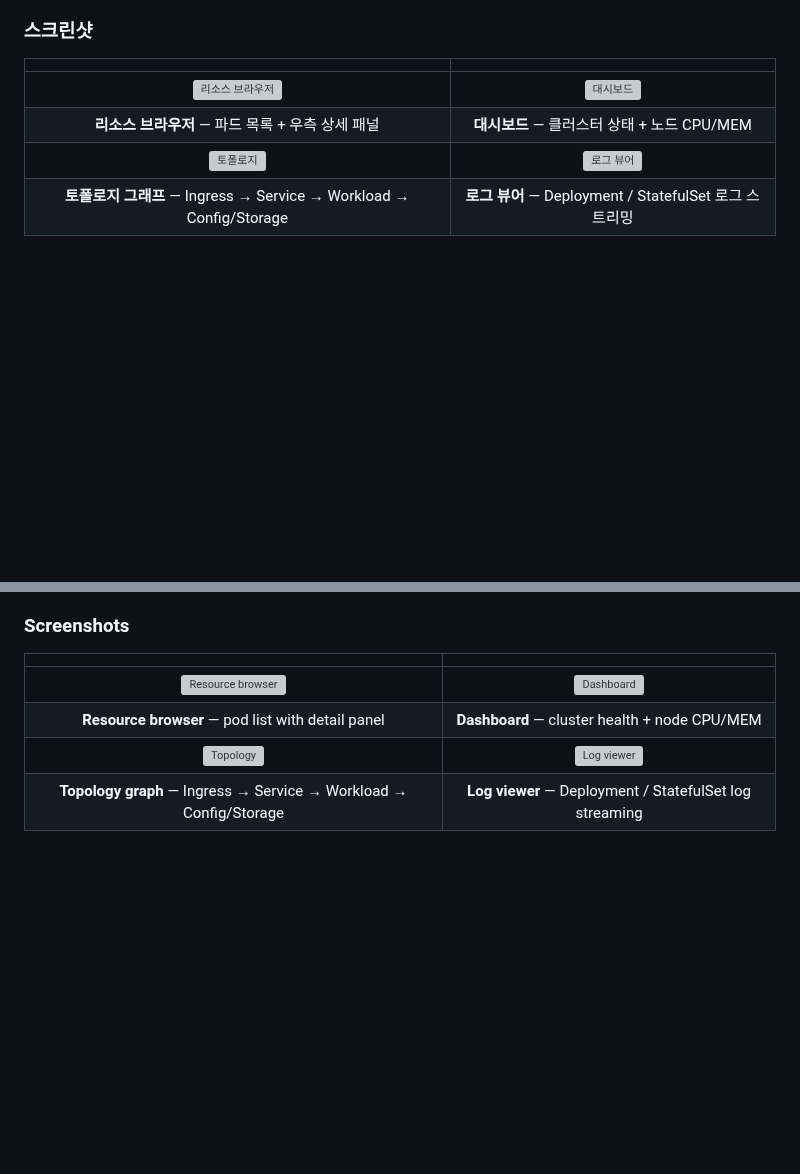
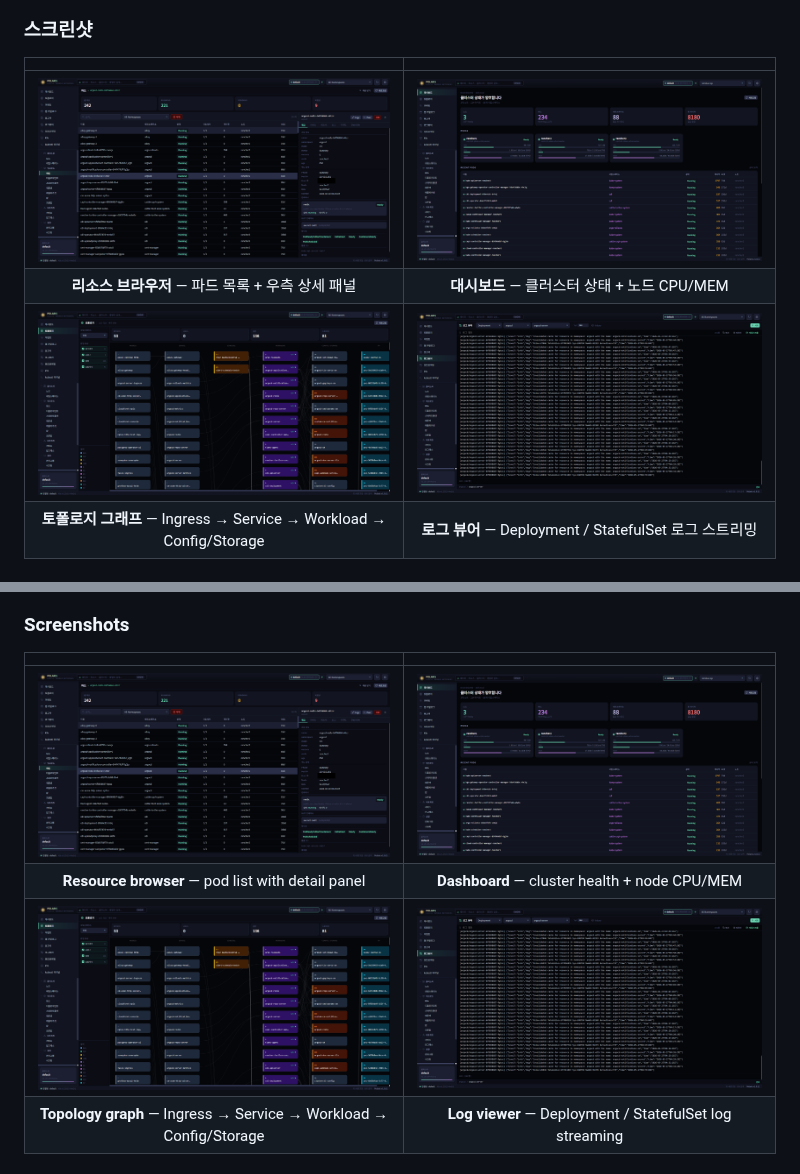
Before and after one commit to forestian/polaris, a Markdown page: README.md, 2 parts joined by grey strips. Rendered like a GitHub page; pictures changed too: docs/screenshots/polaris-01-dashboard.png (added), docs/screenshots/polaris-02-resources.png (added), docs/screenshots/polaris-03-logs.png (added); folded sections open; blank space fills up the shorter version; grey boxes are pictures that could not be loaded.

Commit message:
docs: add screenshots, fix image paths in README

```diff
--- a/README.md
+++ b/README.md
@@ -37,9 +37,9 @@ PyWebView + React 로 만들어졌고, 파이썬 설치 없이 실행됩니다.
 
 | | |
 |:---:|:---:|
-| <img src="docs/screenshots/01-pod-browser.png" width="480" alt="리소스 브라우저"> | <img src="docs/screenshots/02-dashboard.png" width="480" alt="대시보드"> |
+| <img src="docs/screenshots/polaris-02-resources.png" width="480" alt="리소스 브라우저"> | <img src="docs/screenshots/polaris-01-dashboard.png" width="480" alt="대시보드"> |
 | **리소스 브라우저** — 파드 목록 + 우측 상세 패널 | **대시보드** — 클러스터 상태 + 노드 CPU/MEM |
-| <img src="docs/screenshots/03-topology.png" width="480" alt="토폴로지"> | <img src="docs/screenshots/04-log-viewer.png" width="480" alt="로그 뷰어"> |
+| <img src="docs/screenshots/polaris-04-topology.png" width="480" alt="토폴로지"> | <img src="docs/screenshots/polaris-03-logs.png" width="480" alt="로그 뷰어"> |
 | **토폴로지 그래프** — Ingress → Service → Workload → Config/Storage | **로그 뷰어** — Deployment / StatefulSet 로그 스트리밍 |
 
 </div>
@@ -233,9 +233,9 @@ DOCX reports — all from one polished UI.
 
 | | |
 |:---:|:---:|
-| <img src="docs/screenshots/01-pod-browser.png" width="480" alt="Resource browser"> | <img src="docs/screenshots/02-dashboard.png" width="480" alt="Dashboard"> |
+| <img src="docs/screenshots/polaris-02-resources.png" width="480" alt="Resource browser"> | <img src="docs/screenshots/polaris-01-dashboard.png" width="480" alt="Dashboard"> |
 | **Resource browser** — pod list with detail panel | **Dashboard** — cluster health + node CPU/MEM |
-| <img src="docs/screenshots/03-topology.png" width="480" alt="Topology"> | <img src="docs/screenshots/04-log-viewer.png" width="480" alt="Log viewer"> |
+| <img src="docs/screenshots/polaris-04-topology.png" width="480" alt="Topology"> | <img src="docs/screenshots/polaris-03-logs.png" width="480" alt="Log viewer"> |
 | **Topology graph** — Ingress → Service → Workload → Config/Storage | **Log viewer** — Deployment / StatefulSet log streaming |
 
 </div>
```
